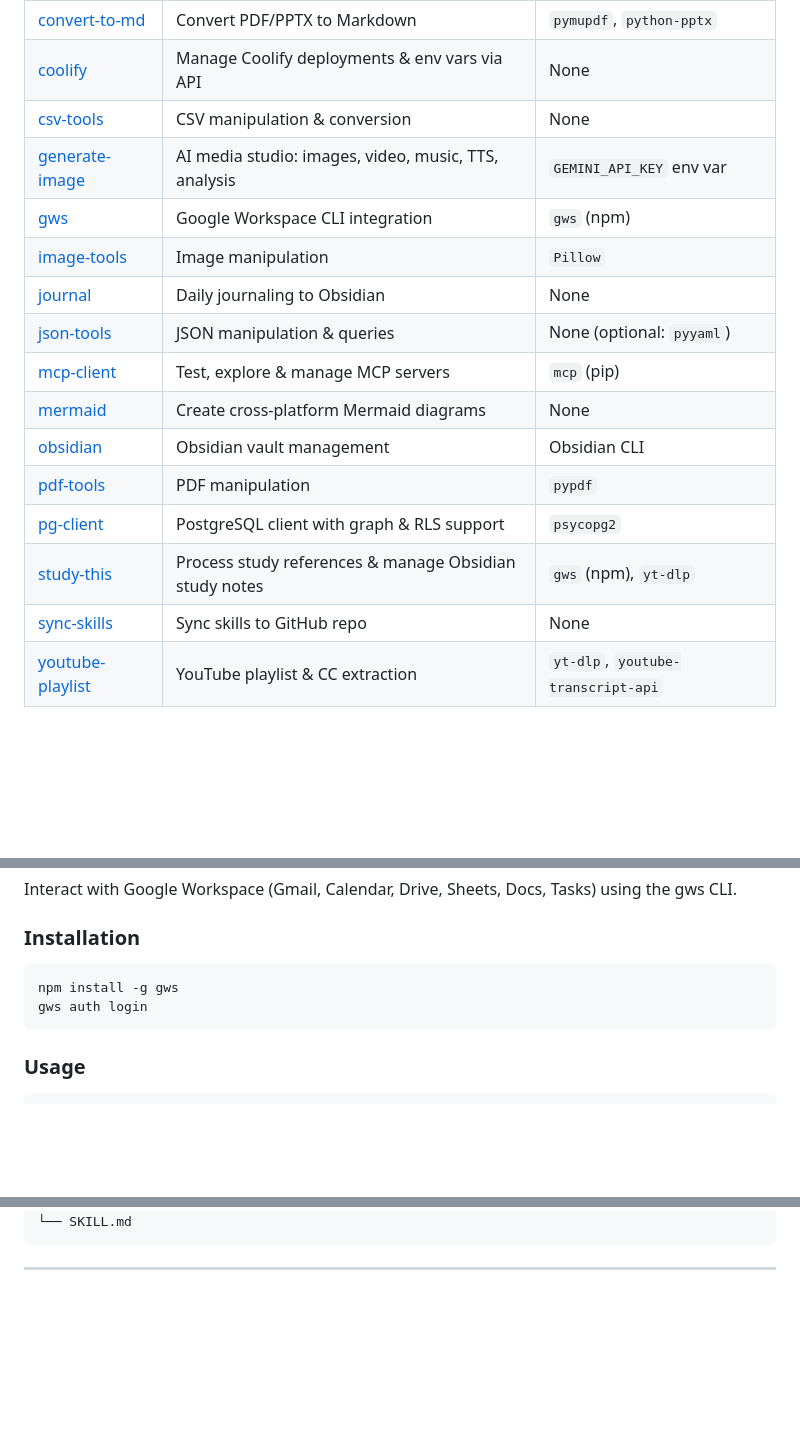
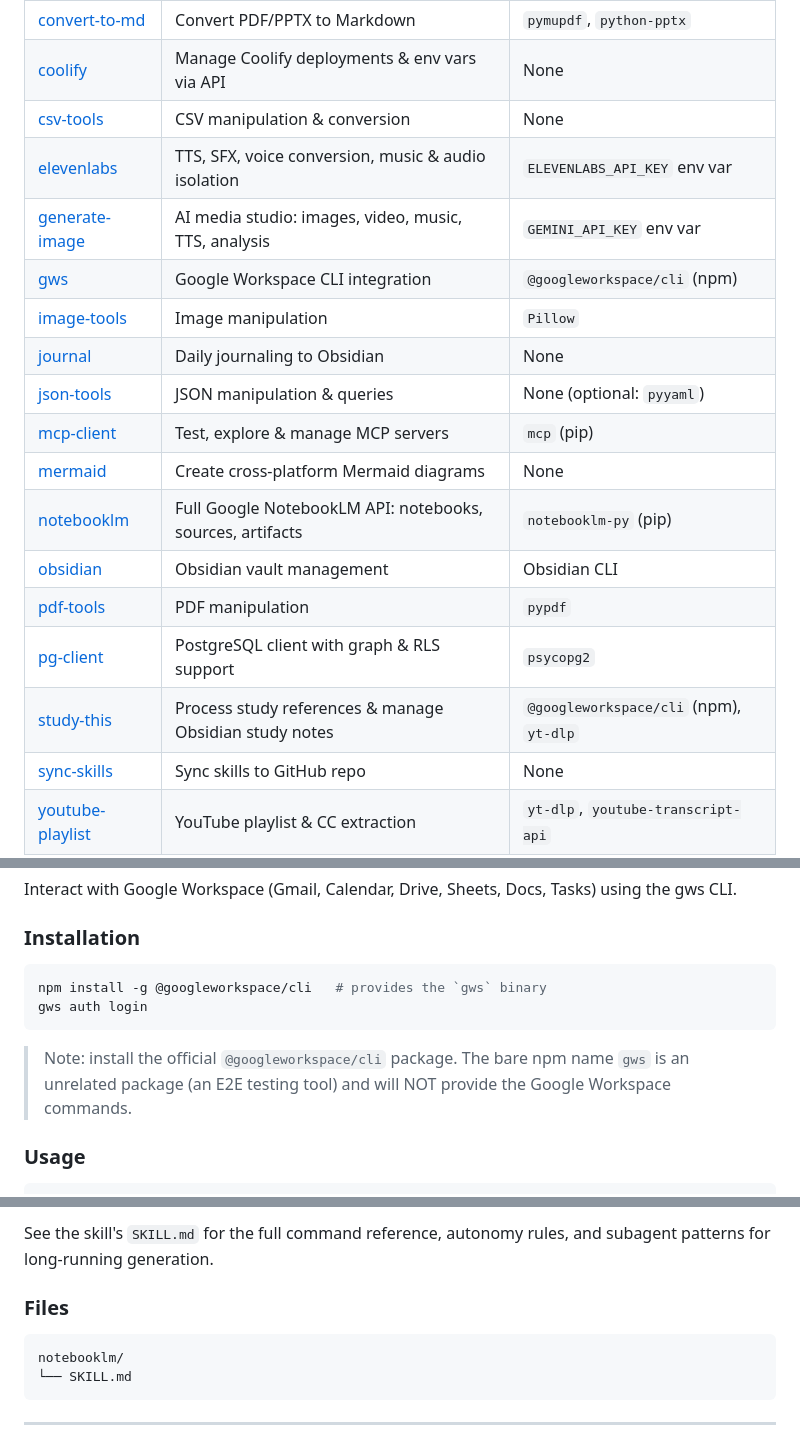
Before and after one commit to leonardoaraujosantos/my_ai_skills, a Markdown page: README.md, 3 parts joined by grey strips. Rendered like a GitHub page; blank space fills up the shorter version.

````diff
--- a/README.md
+++ b/README.md
@@ -28,17 +28,19 @@ ln -s /path/to/my_ai_skills/youtube-playlist ~/.claude/skills/youtube-playlist
 | [convert-to-md](#convert-to-md) | Convert PDF/PPTX to Markdown | `pymupdf`, `python-pptx` |
 | [coolify](#coolify) | Manage Coolify deployments & env vars via API | None |
 | [csv-tools](#csv-tools) | CSV manipulation & conversion | None |
+| [elevenlabs](#elevenlabs) | TTS, SFX, voice conversion, music & audio isolation | `ELEVENLABS_API_KEY` env var |
 | [generate-image](#generate-image) | AI media studio: images, video, music, TTS, analysis | `GEMINI_API_KEY` env var |
-| [gws](#gws) | Google Workspace CLI integration | `gws` (npm) |
+| [gws](#gws) | Google Workspace CLI integration | `@googleworkspace/cli` (npm) |
 | [image-tools](#image-tools) | Image manipulation | `Pillow` |
 | [journal](#journal) | Daily journaling to Obsidian | None |
 | [json-tools](#json-tools) | JSON manipulation & queries | None (optional: `pyyaml`) |
 | [mcp-client](#mcp-client) | Test, explore & manage MCP servers | `mcp` (pip) |
 | [mermaid](#mermaid) | Create cross-platform Mermaid diagrams | None |
+| [notebooklm](#notebooklm) | Full Google NotebookLM API: notebooks, sources, artifacts | `notebooklm-py` (pip) |
 | [obsidian](#obsidian) | Obsidian vault management | Obsidian CLI |
 | [pdf-tools](#pdf-tools) | PDF manipulation | `pypdf` |
 | [pg-client](#pg-client) | PostgreSQL client with graph & RLS support | `psycopg2` |
-| [study-this](#study-this) | Process study references & manage Obsidian study notes | `gws` (npm), `yt-dlp` |
+| [study-this](#study-this) | Process study references & manage Obsidian study notes | `@googleworkspace/cli` (npm), `yt-dlp` |
 | [sync-skills](#sync-skills) | Sync skills to GitHub repo | None |
 | [youtube-playlist](#youtube-playlist) | YouTube playlist & CC extraction | `yt-dlp`, `youtube-transcript-api` |
 
@@ -432,9 +485,11 @@ Interact with Google Workspace (Gmail, Calendar, Drive, Sheets, Docs, Tasks) usi
 ### Installation
 
 ```bash
-npm install -g gws
+npm install -g @googleworkspace/cli   # provides the `gws` binary
 gws auth login
 ```
+
+> Note: install the official `@googleworkspace/cli` package. The bare npm name `gws` is an unrelated package (an E2E testing tool) and will NOT provide the Google Workspace commands.
 
 ### Usage
 
@@ -785,3 +918,9 @@ mermaid/
+See the skill's `SKILL.md` for the full command reference, autonomy rules, and subagent patterns for long-running generation.
+
+### Files
+
+```
+notebooklm/
 └── SKILL.md
 ```
 
````
Also changed, not shown: other parts of README.md (+129 -0 lines).
